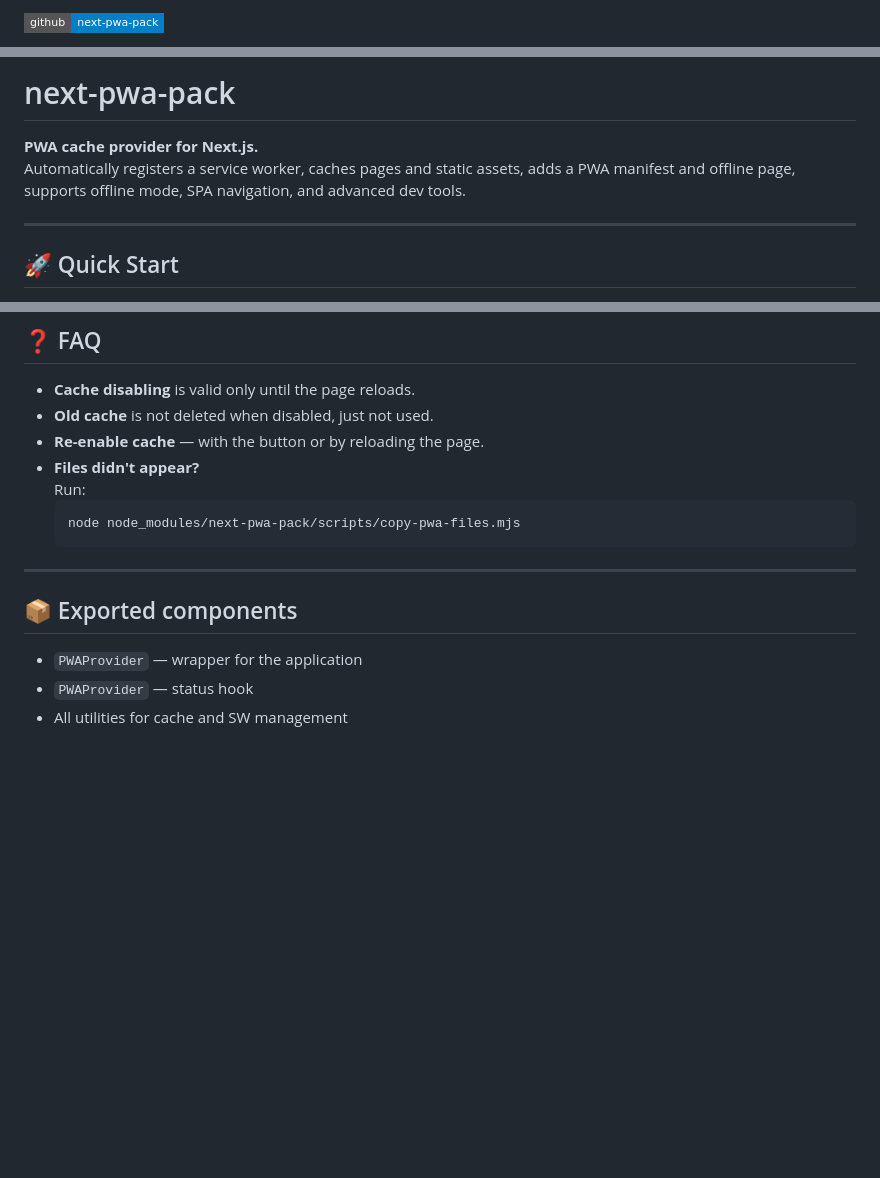
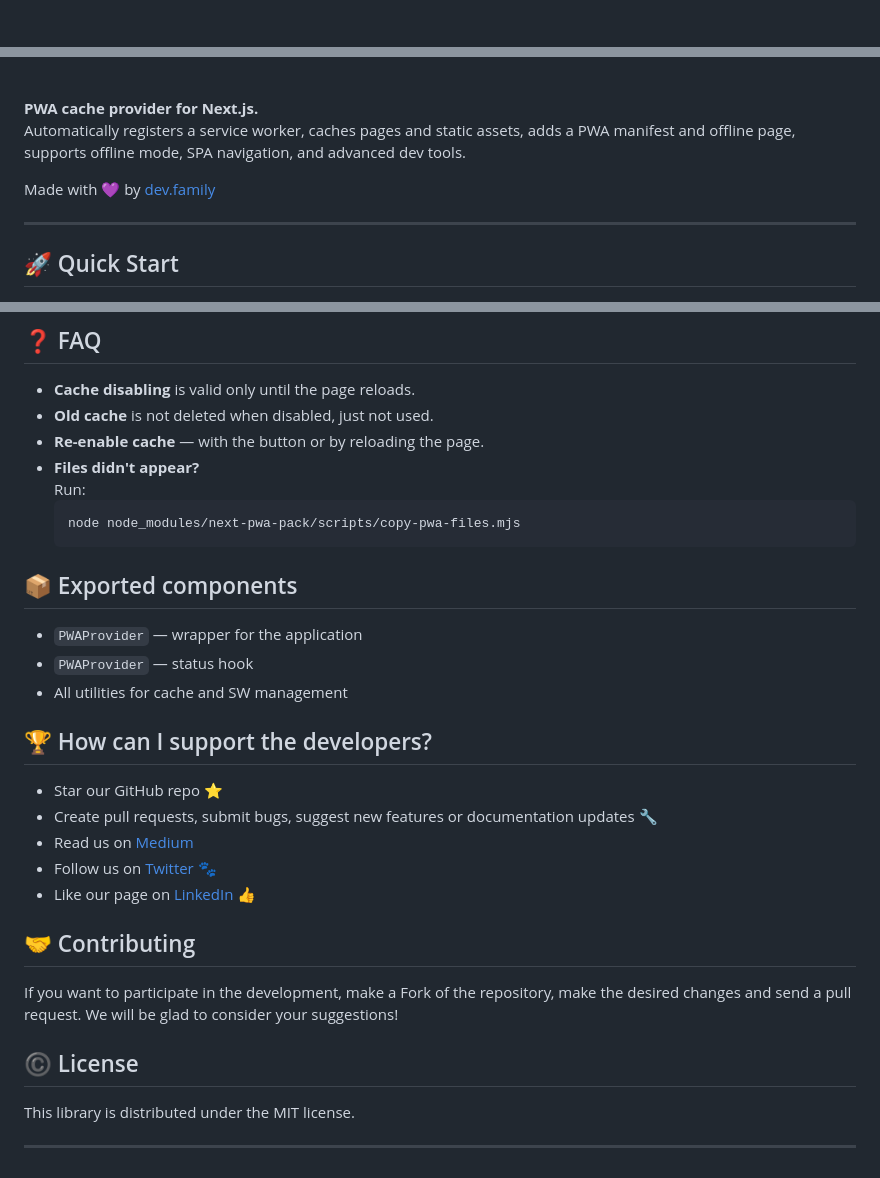
Before and after one commit to dev-family/next-pwa-pack, a Markdown page: README.md, 3 parts joined by grey strips. Drawn GitHub-style; badges without logos; blank space fills up the shorter version.

````diff
--- a/README.md
+++ b/README.md
@@ -4,3 +15,3 @@
 
-[![GitHub](https://img.shields.io/badge/github-next--pwa--pack-blue?logo=github&style=flat-square)](https://github.com/dev-family/next-pwa-pack)
+<br />
 
@@ -8,8 +23,10 @@
 
-# next-pwa-pack
+<br />
 
 **PWA cache provider for Next.js.**
 Automatically registers a service worker, caches pages and static assets, adds a PWA manifest and offline page, supports offline mode, SPA navigation, and advanced dev tools.
+
+Made with :purple_heart: by [dev.family](https://dev.family/?utm_source=github&utm_medium=pwa&utm_campaign=readme)
 
 ---
 
@@ -212,10 +229,28 @@ const CACHE_EXCLUDE = ["/api/", "/admin"];
   node node_modules/next-pwa-pack/scripts/copy-pwa-files.mjs
   ```
 
----
-
 ## 📦 Exported components
 
 - `PWAProvider` — wrapper for the application
 - `PWAProvider` — status hook
 - All utilities for cache and SW management
+
+
+## 🏆 How can I support the developers?
+
+-   Star our GitHub repo ⭐
+-   Create pull requests, submit bugs, suggest new features or documentation updates 🔧
+-   Read us on [Medium](https://medium.com/@dev.family)
+-   Follow us on [Twitter](https://twitter.com/dev___family) 🐾
+-   Like our page on [LinkedIn](https://www.linkedin.com/company/dev-family) 👍
+
+## 🤝 Contributing
+
+If you want to participate in the development, make a Fork of the repository, make the desired changes and send a pull request. We will be glad to consider your suggestions!
+
+## ©️ License
+
+This library is distributed under the MIT license.
+
+
+---
````
Also changed, not shown: other parts of README.md (+19 -4 lines).
